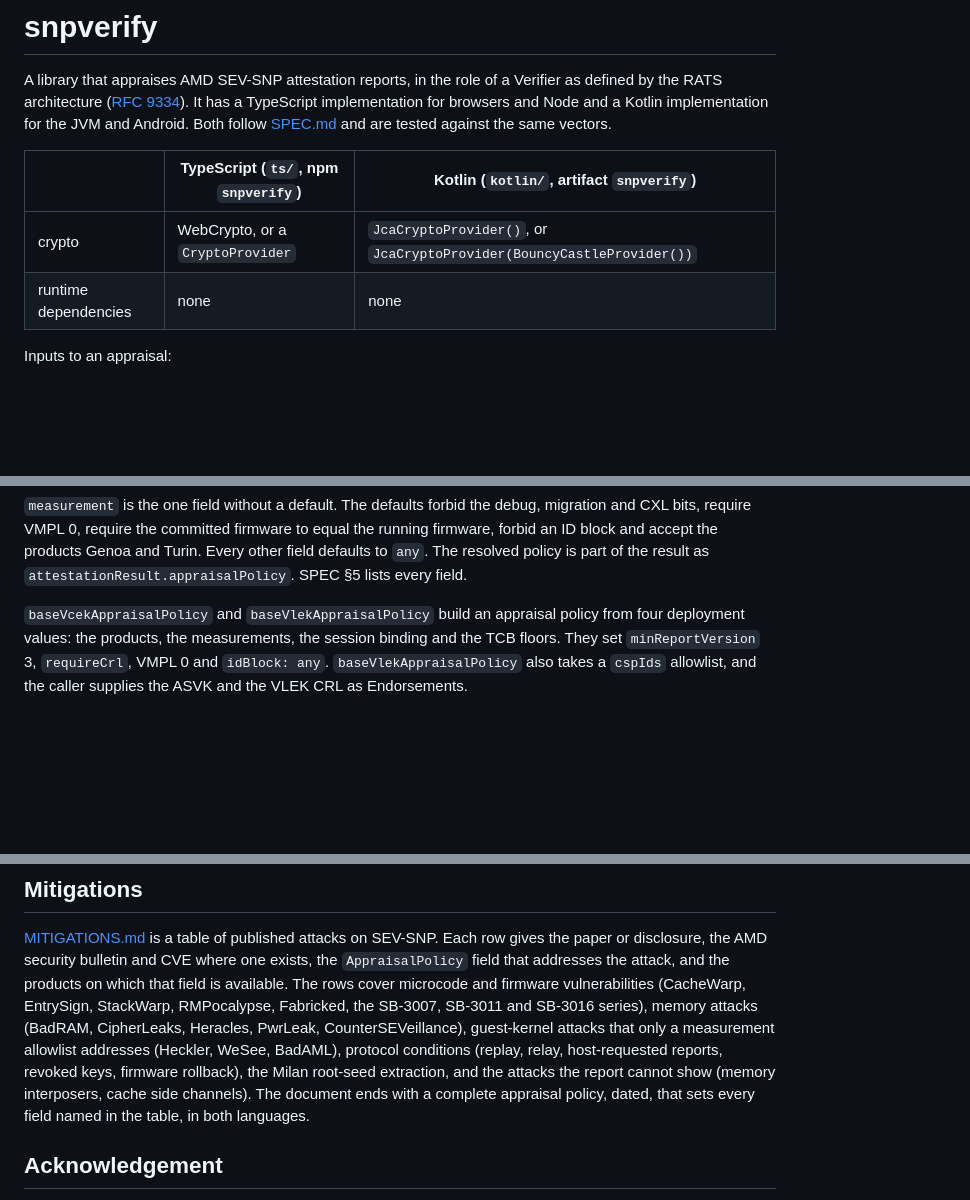
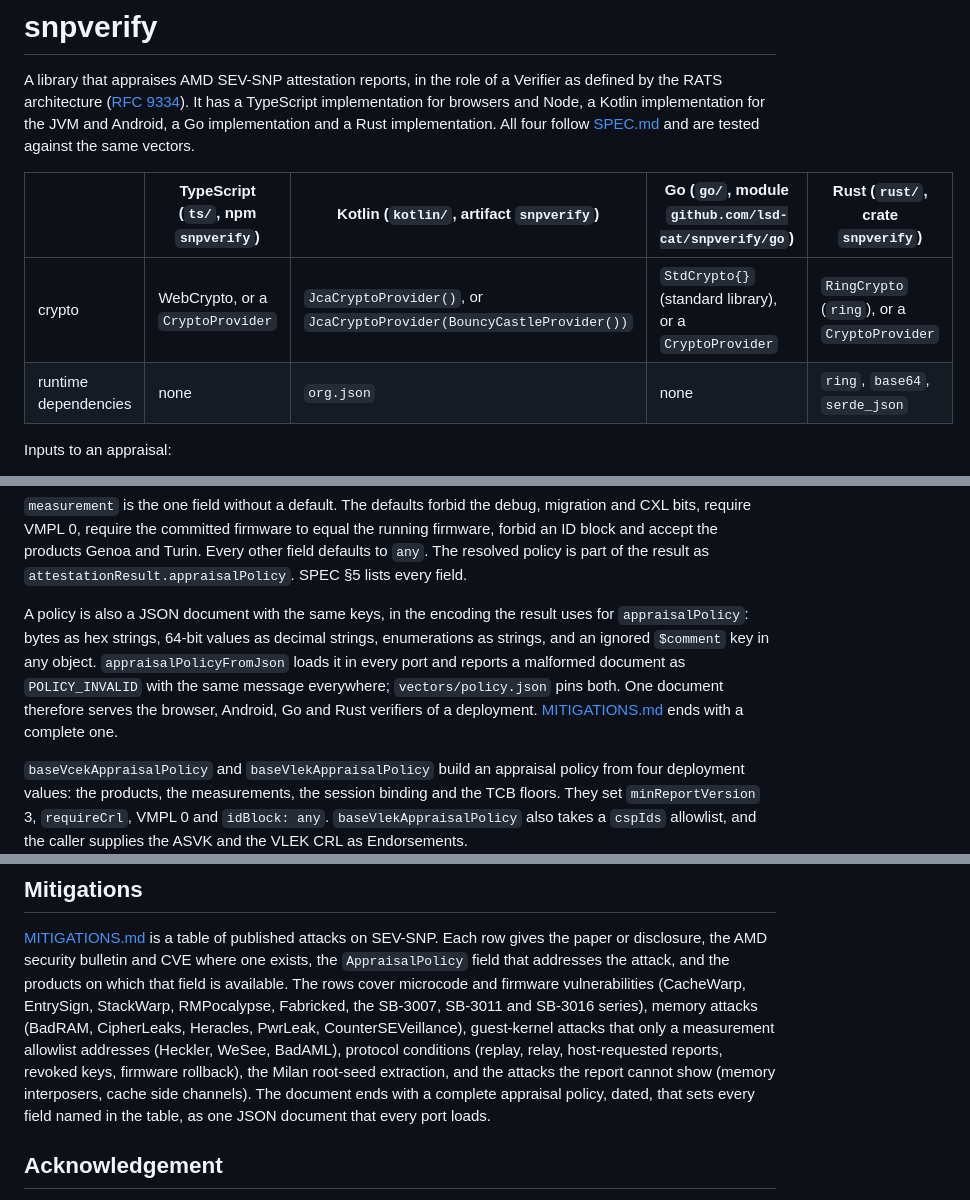
Before and after one commit to lsd-cat/libsnpverify, a Markdown page: README.md, 3 parts joined by grey strips. Rendered like a GitHub page; blank space fills up the shorter version.

```diff
--- a/README.md
+++ b/README.md
@@ -2,13 +2,14 @@
 
 A library that appraises AMD SEV-SNP attestation reports, in the role of a Verifier as defined by
 the RATS architecture ([RFC 9334](https://www.rfc-editor.org/rfc/rfc9334)). It has a TypeScript
-implementation for browsers and Node and a Kotlin implementation for the JVM and Android. Both
-follow [SPEC.md](SPEC.md) and are tested against the same vectors.
+implementation for browsers and Node, a Kotlin implementation for the JVM and Android, a Go
+implementation and a Rust implementation. All four follow [SPEC.md](SPEC.md) and are tested against
+the same vectors.
 
-| | TypeScript (`ts/`, npm `snpverify`) | Kotlin (`kotlin/`, artifact `snpverify`) |
-|---|---|---|
-| crypto | WebCrypto, or a `CryptoProvider` | `JcaCryptoProvider()`, or `JcaCryptoProvider(BouncyCastleProvider())` |
-| runtime dependencies | none | none |
+| | TypeScript (`ts/`, npm `snpverify`) | Kotlin (`kotlin/`, artifact `snpverify`) | Go (`go/`, module `github.com/lsd-cat/snpverify/go`) | Rust (`rust/`, crate `snpverify`) |
+|---|---|---|---|---|
+| crypto | WebCrypto, or a `CryptoProvider` | `JcaCryptoProvider()`, or `JcaCryptoProvider(BouncyCastleProvider())` | `StdCrypto{}` (standard library), or a `CryptoProvider` | `RingCrypto` (`ring`), or a `CryptoProvider` |
+| runtime dependencies | none | `org.json` | none | `ring`, `base64`, `serde_json` |
 
 Inputs to an appraisal:
 
@@ -95,6 +153,13 @@ fields fall into four groups.
 bits, require VMPL 0, require the committed firmware to equal the running firmware, forbid an ID
 block and accept the products Genoa and Turin. Every other field defaults to `any`. The resolved
 policy is part of the result as `attestationResult.appraisalPolicy`. SPEC §5 lists every field.
+
+A policy is also a JSON document with the same keys, in the encoding the result uses for
+`appraisalPolicy`: bytes as hex strings, 64-bit values as decimal strings, enumerations as
+strings, and an ignored `$comment` key in any object. `appraisalPolicyFromJson` loads it in every
+port and reports a malformed document as `POLICY_INVALID` with the same message everywhere;
+`vectors/policy.json` pins both. One document therefore serves the browser, Android, Go and Rust
+verifiers of a deployment. [MITIGATIONS.md](MITIGATIONS.md) ends with a complete one.
 
 `baseVcekAppraisalPolicy` and `baseVlekAppraisalPolicy` build an appraisal policy from four
 deployment values: the products, the measurements, the session binding and the TCB floors. They set
@@ -117,7 +182,7 @@ CounterSEVeillance), guest-kernel attacks that only a measurement allowlist addr
 WeSee, BadAML), protocol conditions (replay, relay, host-requested reports, revoked keys, firmware
 rollback), the Milan root-seed extraction, and the attacks the report cannot show (memory
 interposers, cache side channels). The document ends with a complete appraisal policy, dated, that
-sets every field named in the table, in both languages.
+sets every field named in the table, as one JSON document that every port loads.
 
 ## Acknowledgement
 
```
Also changed, not shown: other parts of README.md (+57 -0 lines).
